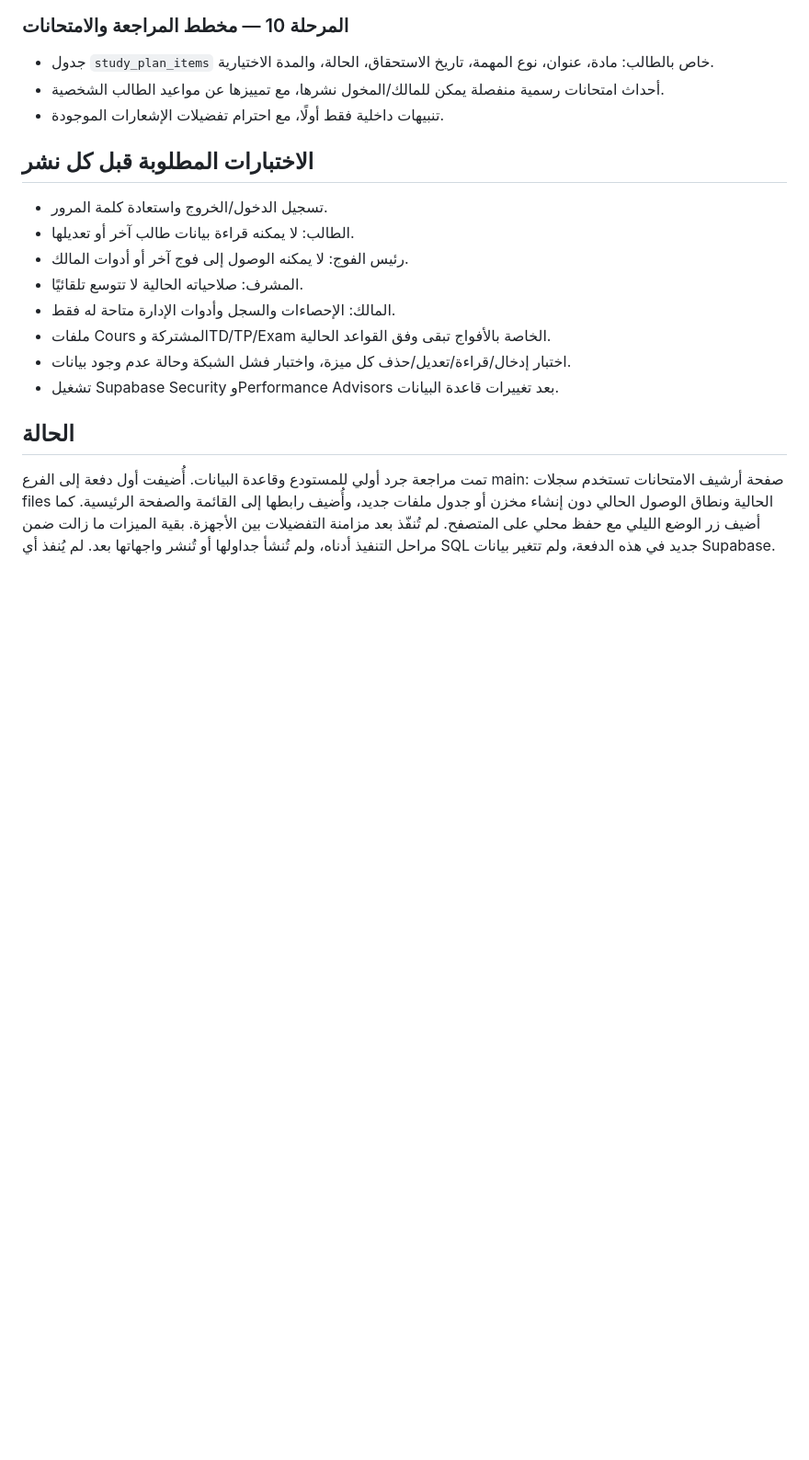
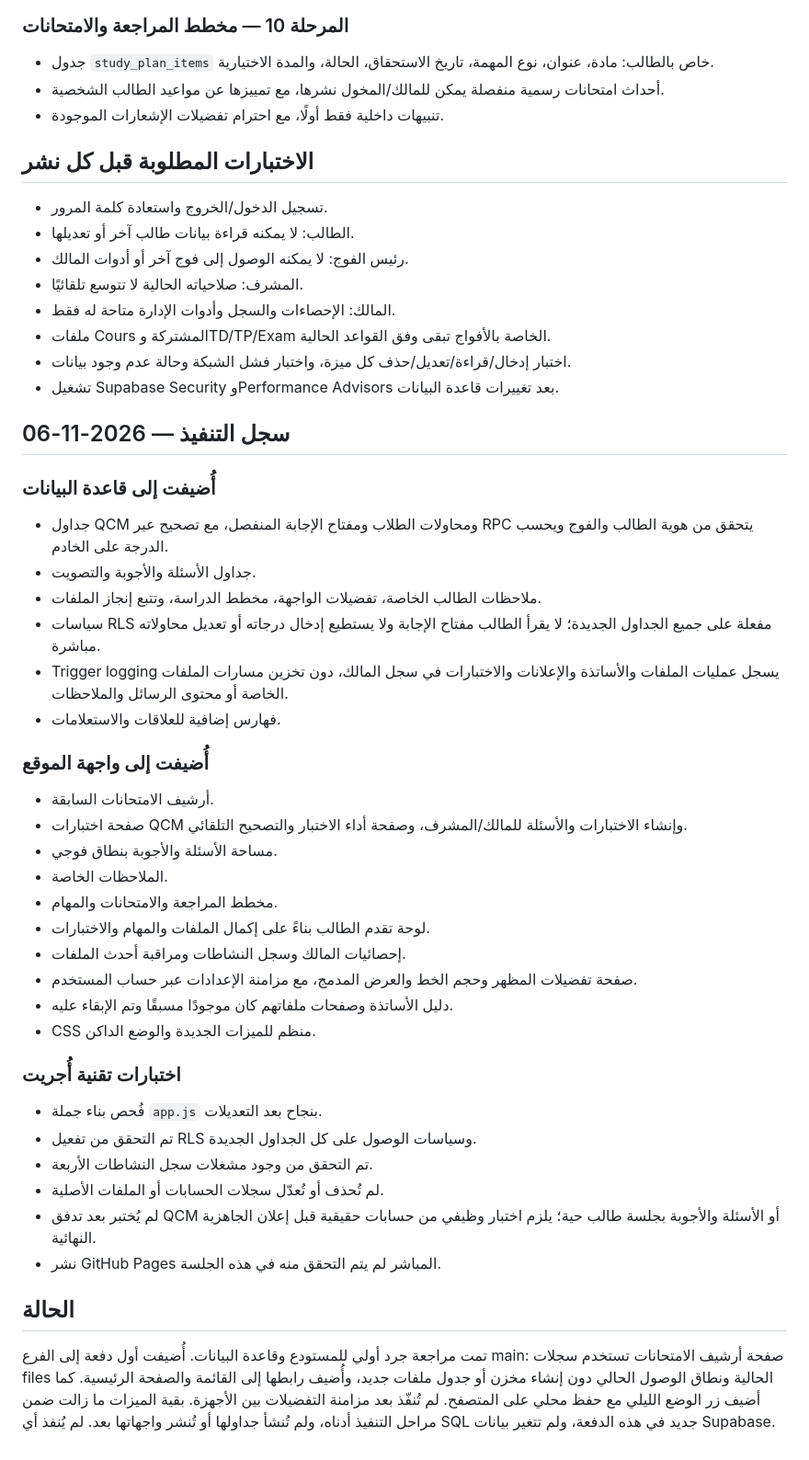
Before and after one commit to infocc404/infocc-Dz-404, a Markdown page: DEVELOPMENT_ROADMAP_AR.md, the part around the change. Shown at 92% size. GitHub-like rendering; blank space fills up the shorter version.

Commit message:
docs: record delivered study features and validation status

```diff
--- a/DEVELOPMENT_ROADMAP_AR.md
+++ b/DEVELOPMENT_ROADMAP_AR.md
@@ -90,5 +90,35 @@
 - اختبار إدخال/قراءة/تعديل/حذف كل ميزة، واختبار فشل الشبكة وحالة عدم وجود بيانات.
 - تشغيل Supabase Security وPerformance Advisors بعد تغييرات قاعدة البيانات.
 
+## سجل التنفيذ — 2026-11-06
+
+### أُضيفت إلى قاعدة البيانات
+- جداول QCM ومحاولات الطلاب ومفتاح الإجابة المنفصل، مع تصحيح عبر RPC يتحقق من هوية الطالب والفوج ويحسب الدرجة على الخادم.
+- جداول الأسئلة والأجوبة والتصويت.
+- ملاحظات الطالب الخاصة، تفضيلات الواجهة، مخطط الدراسة، وتتبع إنجاز الملفات.
+- سياسات RLS مفعلة على جميع الجداول الجديدة؛ لا يقرأ الطالب مفتاح الإجابة ولا يستطيع إدخال درجاته أو تعديل محاولاته مباشرة.
+- Trigger logging يسجل عمليات الملفات والأساتذة والإعلانات والاختبارات في سجل المالك، دون تخزين مسارات الملفات الخاصة أو محتوى الرسائل والملاحظات.
+- فهارس إضافية للعلاقات والاستعلامات.
+
+### أُضيفت إلى واجهة الموقع
+- أرشيف الامتحانات السابقة.
+- صفحة اختبارات QCM وإنشاء الاختبارات والأسئلة للمالك/المشرف، وصفحة أداء الاختبار والتصحيح التلقائي.
+- مساحة الأسئلة والأجوبة بنطاق فوجي.
+- الملاحظات الخاصة.
+- مخطط المراجعة والامتحانات والمهام.
+- لوحة تقدم الطالب بناءً على إكمال الملفات والمهام والاختبارات.
+- إحصائيات المالك وسجل النشاطات ومراقبة أحدث الملفات.
+- صفحة تفضيلات المظهر وحجم الخط والعرض المدمج، مع مزامنة الإعدادات عبر حساب المستخدم.
+- دليل الأساتذة وصفحات ملفاتهم كان موجودًا مسبقًا وتم الإبقاء عليه.
+- CSS منظم للميزات الجديدة والوضع الداكن.
+
+### اختبارات تقنية أُجريت
+- فُحص بناء جملة `app.js` بنجاح بعد التعديلات.
+- تم التحقق من تفعيل RLS وسياسات الوصول على كل الجداول الجديدة.
+- تم التحقق من وجود مشغلات سجل النشاطات الأربعة.
+- لم تُحذف أو تُعدّل سجلات الحسابات أو الملفات الأصلية.
+- لم يُختبر بعد تدفق QCM أو الأسئلة والأجوبة بجلسة طالب حية؛ يلزم اختبار وظيفي من حسابات حقيقية قبل إعلان الجاهزية النهائية.
+- نشر GitHub Pages المباشر لم يتم التحقق منه في هذه الجلسة.
+
 ## الحالة
 تمت مراجعة جرد أولي للمستودع وقاعدة البيانات. أُضيفت أول دفعة إلى الفرع main: صفحة أرشيف الامتحانات تستخدم سجلات files الحالية ونطاق الوصول الحالي دون إنشاء مخزن أو جدول ملفات جديد، وأُضيف رابطها إلى القائمة والصفحة الرئيسية. كما أضيف زر الوضع الليلي مع حفظ محلي على المتصفح. لم تُنفّذ بعد مزامنة التفضيلات بين الأجهزة. بقية الميزات ما زالت ضمن مراحل التنفيذ أدناه، ولم تُنشأ جداولها أو تُنشر واجهاتها بعد. لم يُنفذ أي SQL جديد في هذه الدفعة، ولم تتغير بيانات Supabase.
```
